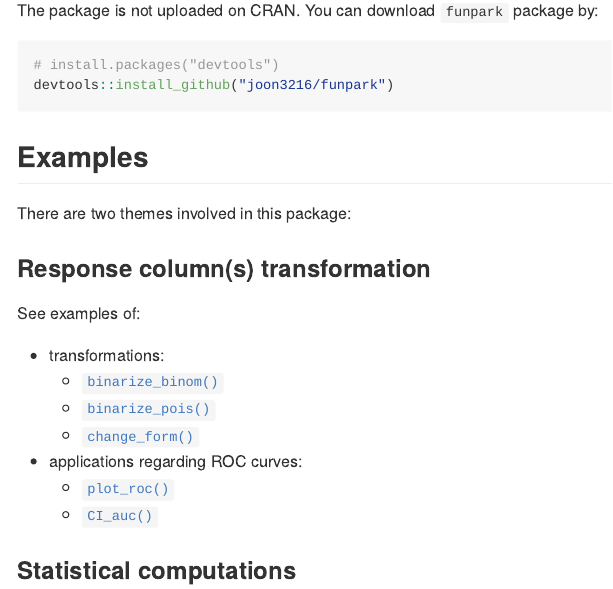
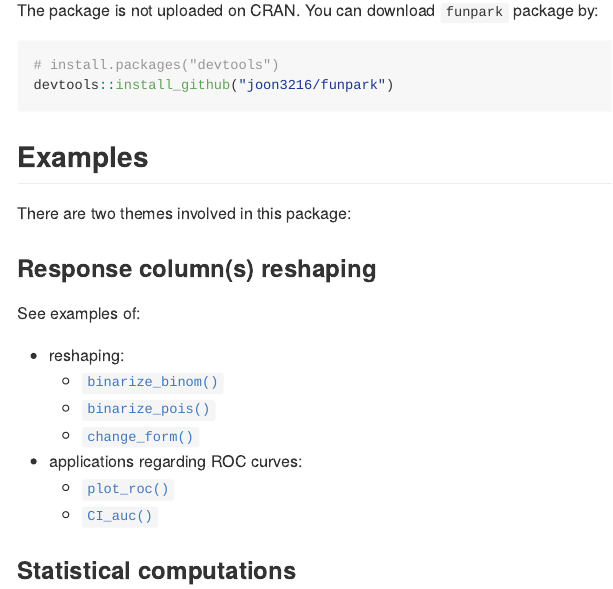
Before and after one commit to joon3216/funpark, an R Markdown document (README.Rmd): the page in a window 1100 px wide, from 220 px down. The pictures show the output file README.md that the author committed with the source, drawn offline in the style of GitHub; badge pictures from the web are left out.

Commit message:
README.md updated

```diff
--- a/README.Rmd
+++ b/README.Rmd
@@ -35,11 +35,11 @@ devtools::install_github("joon3216/funpark")
 
 There are two themes involved in this package:
 
-### Response column(s) transformation
+### Response column(s) reshaping
 
 See examples of:
 
-* transformations:
+* reshaping:
     + [`binarize_binom()`](https://joon3216.github.io/research_materials/2018/binarize#case-1-nodal)
     + [`binarize_pois()`](https://joon3216.github.io/research_materials/2018/binarize#case-2-femsmoke)
     + [`change_form()`](https://joon3216.github.io/research_materials/2018/binarize#aside-change_form)
```
Also changed, not shown: README.md.
